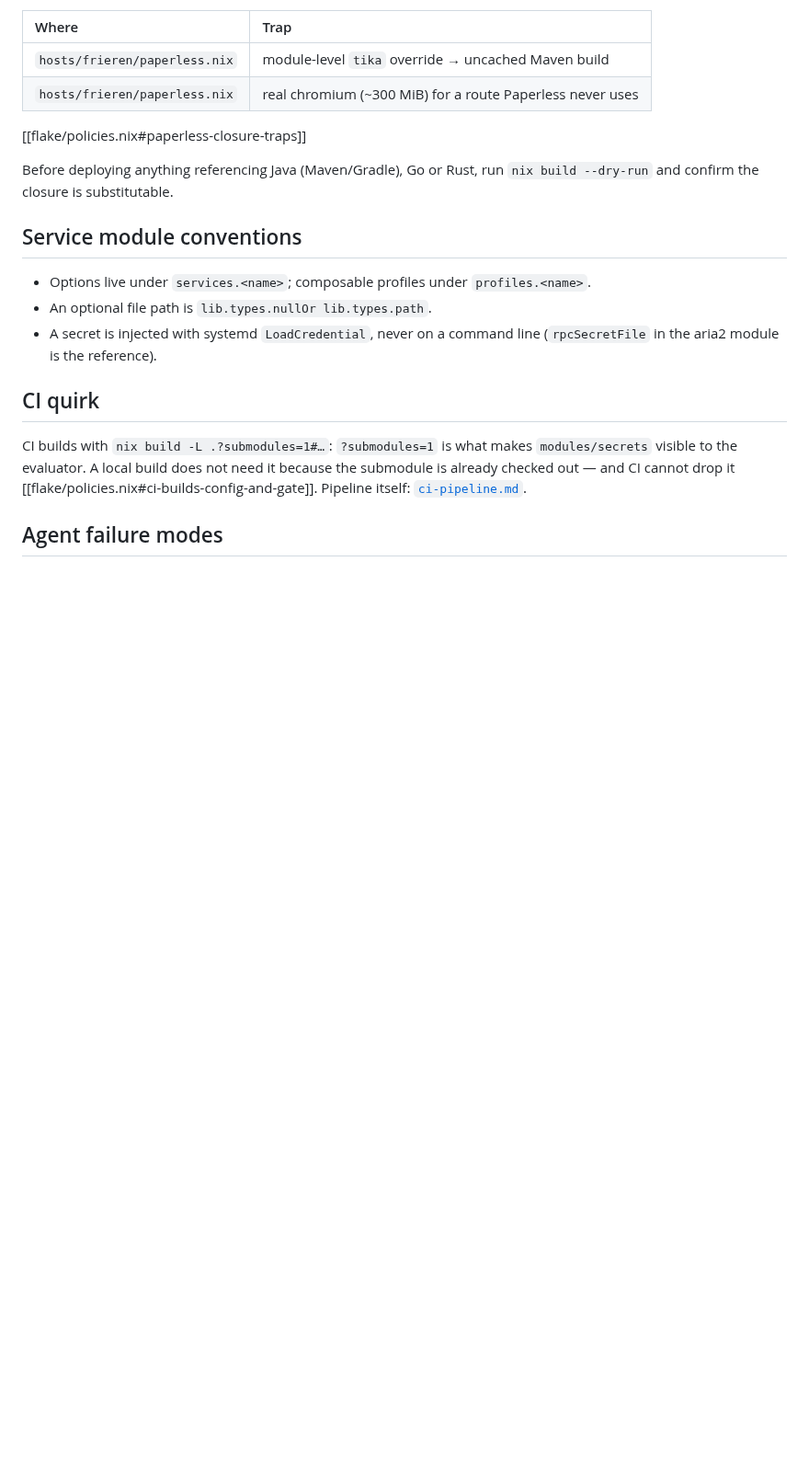
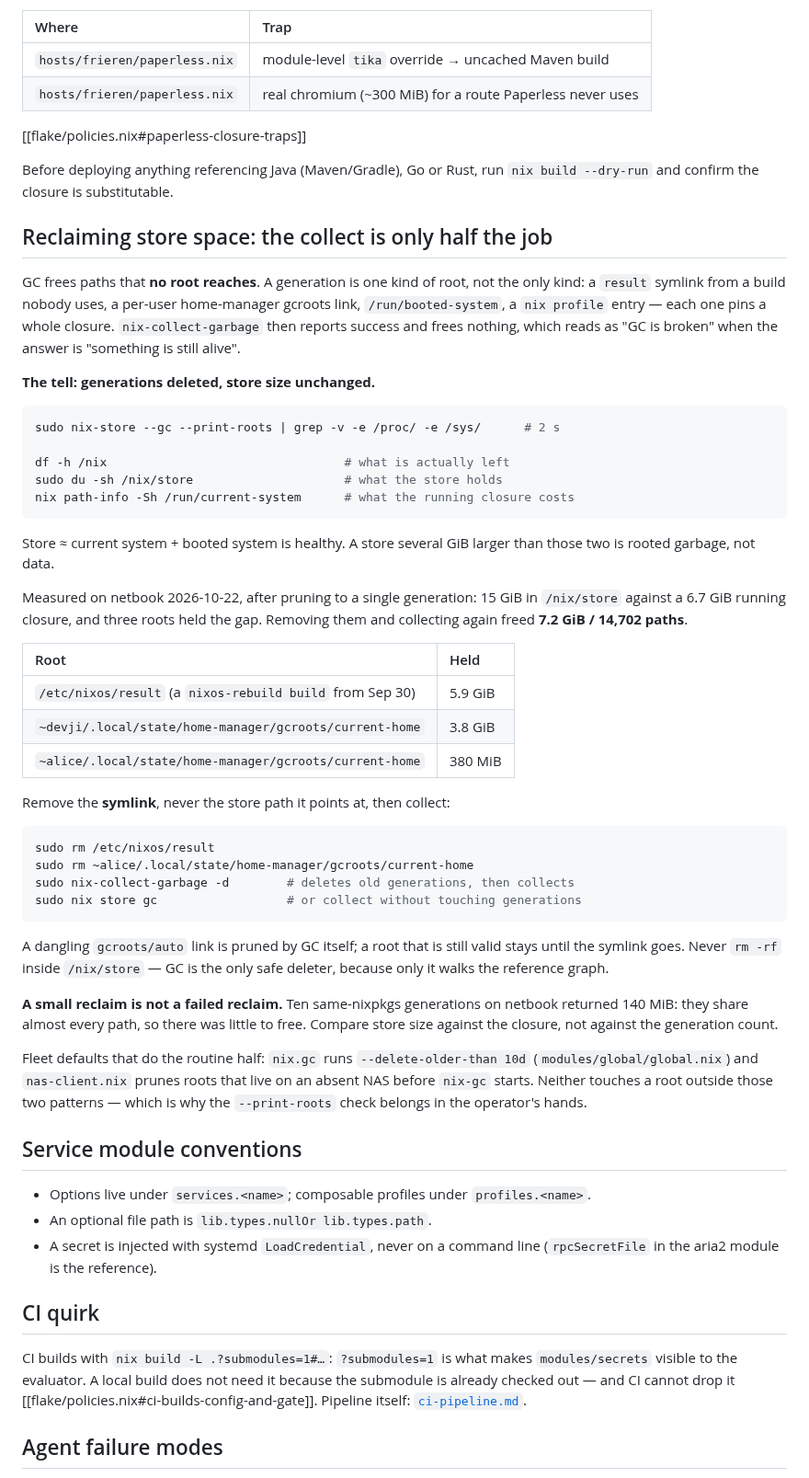
Before and after one commit to shaoyanji/nixconfig, a Markdown page: docs/nix-patterns.md, the part around the change. Shown at 92% size. Rendered like a GitHub page; blank space fills up the shorter version.

Commit message:
docs: make store reclamation a runbook step, not a footnote
`nix-collect-garbage` only frees what no root reaches, so pruning generations
can report success while gigabytes stay pinned. The netbook lost 10 GiB to three
stale roots; write the tell, the `--print-roots` check and the remove-the-link
procedure into docs/nix-patterns.md so the next session starts there.

````diff
--- a/docs/nix-patterns.md
+++ b/docs/nix-patterns.md
@@ -70,6 +70,60 @@ next to the code that would break: `hosts/frieren/paperless.nix` (§Tika,
 Before deploying anything referencing Java (Maven/Gradle), Go or Rust, run
 `nix build --dry-run` and confirm the closure is substitutable.
 
+## Reclaiming store space: the collect is only half the job
+
+GC frees paths that **no root reaches**. A generation is one kind of root, not
+the only kind: a `result` symlink from a build nobody uses, a per-user
+home-manager gcroots link, `/run/booted-system`, a `nix profile` entry — each one
+pins a whole closure. `nix-collect-garbage` then reports success and frees
+nothing, which reads as "GC is broken" when the answer is "something is still
+alive".
+
+**The tell: generations deleted, store size unchanged.**
+
+```bash
+sudo nix-store --gc --print-roots | grep -v -e /proc/ -e /sys/      # 2 s
+
+df -h /nix                                 # what is actually left
+sudo du -sh /nix/store                     # what the store holds
+nix path-info -Sh /run/current-system      # what the running closure costs
+```
+
+Store ≈ current system + booted system is healthy. A store several GiB larger
+than those two is rooted garbage, not data.
+
+Measured on netbook 2026-10-22, after pruning to a single generation: 15 GiB in
+`/nix/store` against a 6.7 GiB running closure, and three roots held the gap.
+Removing them and collecting again freed **7.2 GiB / 14,702 paths**.
+
+| Root | Held |
+| :--- | :--- |
+| `/etc/nixos/result` (a `nixos-rebuild build` from Sep 30) | 5.9 GiB |
+| `~devji/.local/state/home-manager/gcroots/current-home` | 3.8 GiB |
+| `~alice/.local/state/home-manager/gcroots/current-home` | 380 MiB |
+
+Remove the **symlink**, never the store path it points at, then collect:
+
+```bash
+sudo rm /etc/nixos/result
+sudo rm ~alice/.local/state/home-manager/gcroots/current-home
+sudo nix-collect-garbage -d        # deletes old generations, then collects
+sudo nix store gc                  # or collect without touching generations
+```
+
+A dangling `gcroots/auto` link is pruned by GC itself; a root that is still
+valid stays until the symlink goes. Never `rm -rf` inside `/nix/store` — GC is
+the only safe deleter, because only it walks the reference graph.
+
+**A small reclaim is not a failed reclaim.** Ten same-nixpkgs generations on
+netbook returned 140 MiB: they share almost every path, so there was little to
+free. Compare store size against the closure, not against the generation count.
+
+Fleet defaults that do the routine half: `nix.gc` runs `--delete-older-than 10d`
+(`modules/global/global.nix`) and `nas-client.nix` prunes roots that live on an
+absent NAS before `nix-gc` starts. Neither touches a root outside those two
+patterns — which is why the `--print-roots` check belongs in the operator's hands.
+
 ## Service module conventions
 
 - Options live under `services.<name>`; composable profiles under `profiles.<name>`.
````
Also changed, not shown: AGENTS.md (+1 -1 lines), 1 other file.
